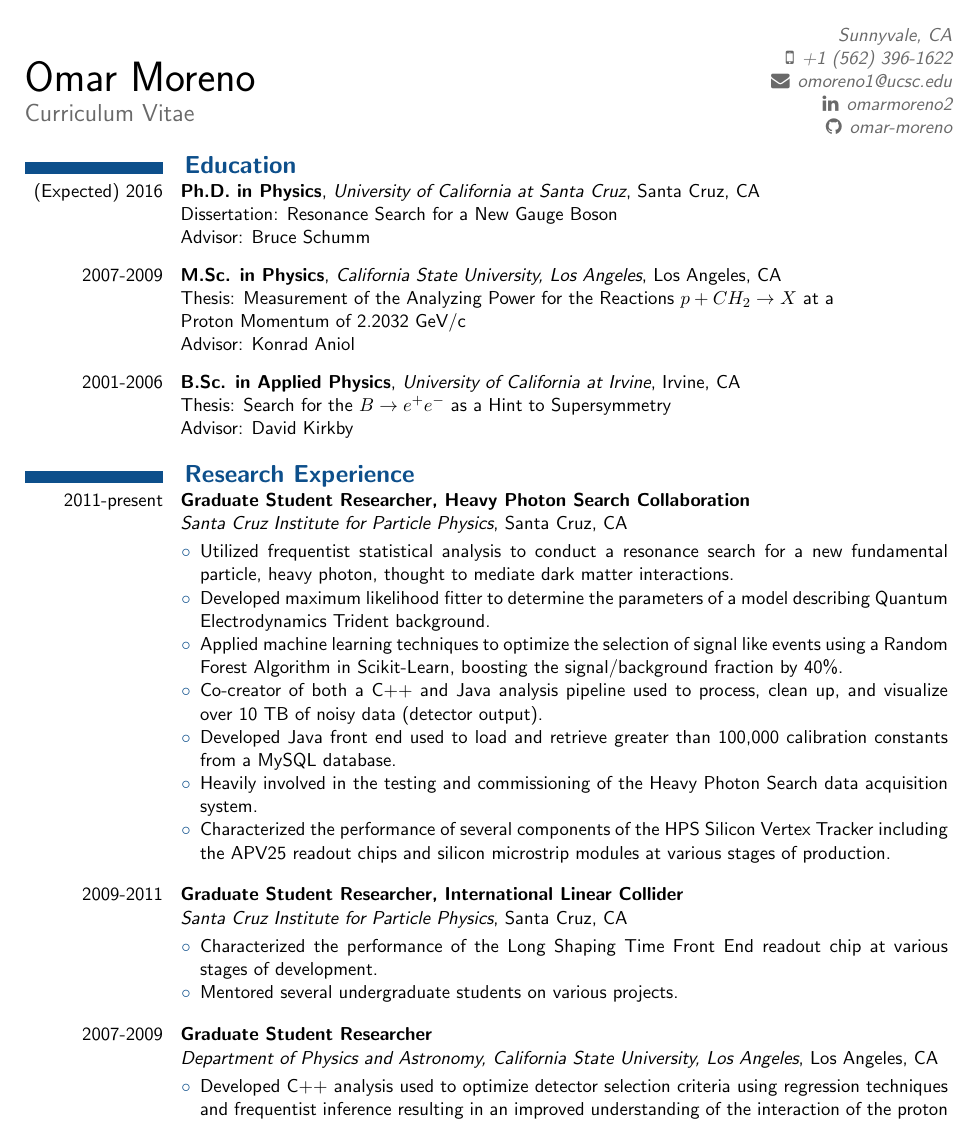
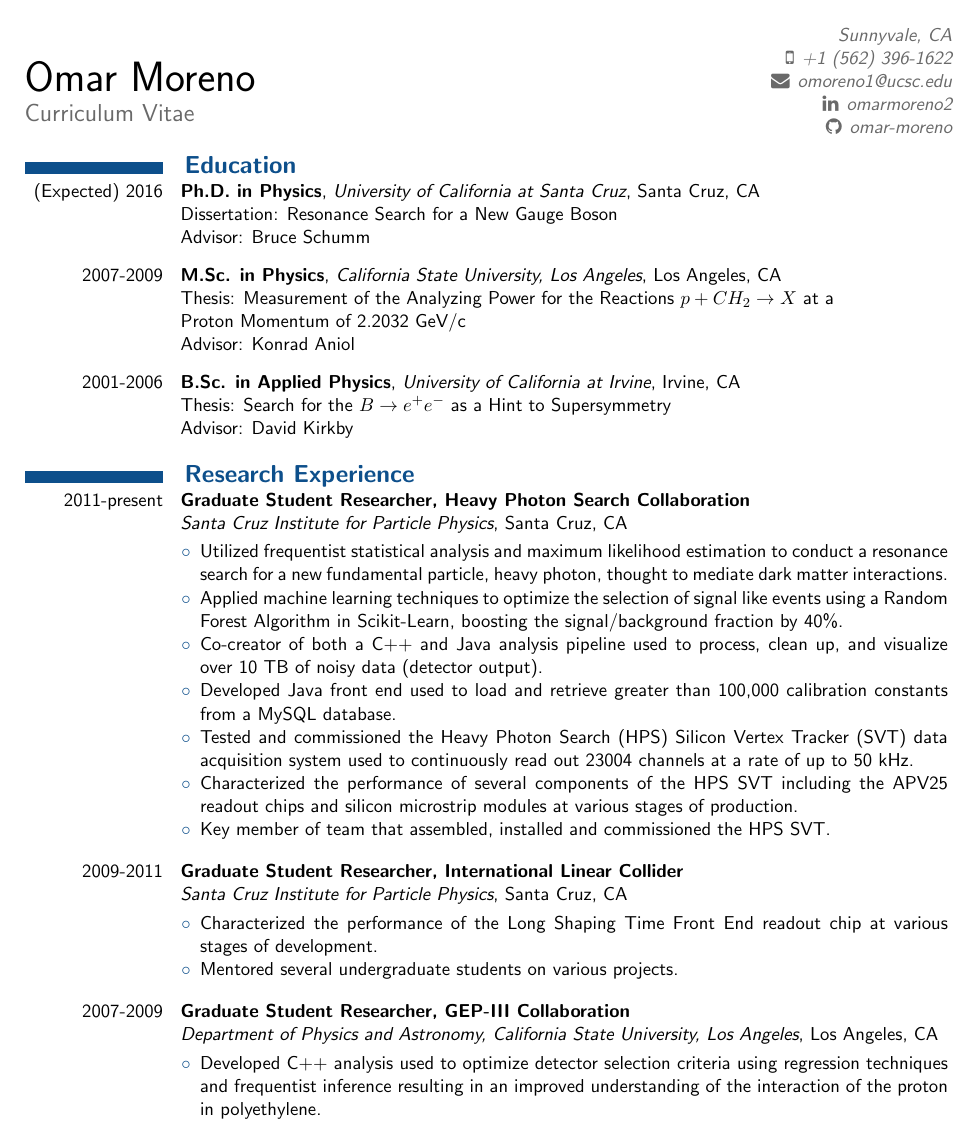
Before and after one commit to omar-moreno/cv, a LaTeX CV (cv.tex): page 1 of 3. Compiled offline with pdfLaTeX.

Commit message:
Clean up the research experience section.

```diff
--- a/cv.tex
+++ b/cv.tex
@@ -65,8 +65,7 @@
 \newcommand{\awardentry}[3] {
     \noindent
     \begin{minipage}[t]{0.15\textwidth} \begin{flushright} #1 \end{flushright} \end{minipage} \hspace{0.01\textwidth}
-    \begin{minipage}[t]{0.84\textwidth} #2 \hfill \newline
-        \emph{#3}
+    \begin{minipage}[t]{0.84\textwidth} #2,  \emph{#3}
     \end{minipage}
 }
 
@@ -134,11 +133,9 @@
                         {Santa Cruz, CA}
                         {
                             \begin{itemize}[label=\textcolor{indigodye}{$\circ$}, noitemsep, nolistsep, leftmargin=0.19\textwidth]
-                              \item Utilized frequentist statistical analysis to conduct a resonance search for a new
-                                    fundamental particle, heavy photon, thought to mediate dark matter
+                              \item Utilized frequentist statistical analysis and maximum likelihood estimation to conduct a
+                                    resonance search for a new fundamental particle, heavy photon, thought to mediate dark matter
                                     interactions.
-                              \item Developed maximum likelihood fitter to determine the parameters of a model
-                                    describing Quantum Electrodynamics Trident background.
                               \item Applied machine learning techniques to optimize the selection of signal like
                                     events using a Random Forest Algorithm in Scikit-Learn, boosting the
                                     signal/background fraction by 40\%.
@@ -146,11 +143,13 @@
                                     and visualize over 10 TB of noisy data (detector output).
                               \item Developed Java front end used to load and retrieve greater than 100,000
                                     calibration constants from a MySQL database.
-                              \item Heavily involved in the testing and commissioning of the Heavy Photon Search data
-                                    acquisition system.
-                              \item Characterized the performance of several components of the HPS Silicon Vertex Tracker
+                              \item Tested and commissioned the Heavy Photon Search (HPS) Silicon Vertex Tracker (SVT) data
+                                    acquisition system used to continuously read out 23004 channels at a rate of up to
+                                    50 kHz.
+                              \item Characterized the performance of several components of the HPS SVT
                                     including the APV25 readout chips and silicon microstrip modules at various stages
                                     of production.
+                              \item Key member of team that assembled, installed and commissioned the HPS SVT.
                           \end{itemize}
                       }
         \experienceentry{2009-2011}
@@ -165,16 +164,14 @@
                             \end{itemize}
                         }
         \experienceentry{2007-2009}
-                        {Graduate Student Researcher}
+                        {Graduate Student Researcher, GEP-III Collaboration}
                         {Department of Physics and Astronomy, California State University, Los Angeles}
                         {Los Angeles, CA}
                         {
                             \begin{itemize}[label=\textcolor{indigodye}{$\circ$}, noitemsep, nolistsep, leftmargin=0.19\textwidth]
                                 \item Developed C++ analysis used to optimize detector selection criteria using regression
                                       techniques and frequentist inference resulting in an improved understanding of the
-                                    interaction of the proton in polyethylene.
-                                \item Developed maximum likelihood fitter to determine the parameters of a model describing
-                                      the polarization of the proton.
+                                      interaction of the proton in polyethylene.
                                 \item Performed statistical analysis to measure the form factor ratio, $G_{E_p}/G_{M_p}$, of
                                       the proton using blind analysis techniques.
                             \end{itemize}
```
Also changed, not shown: cv.tex (16 more changed lines).
